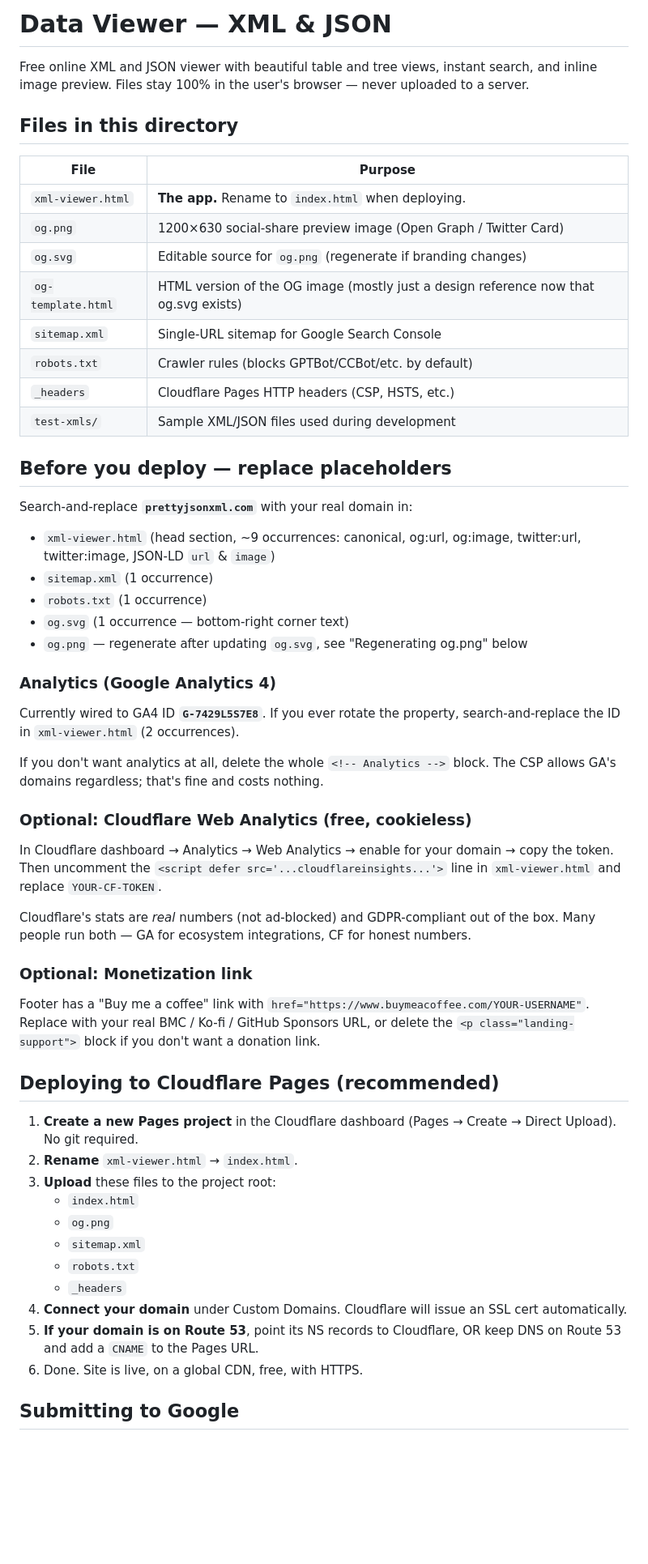
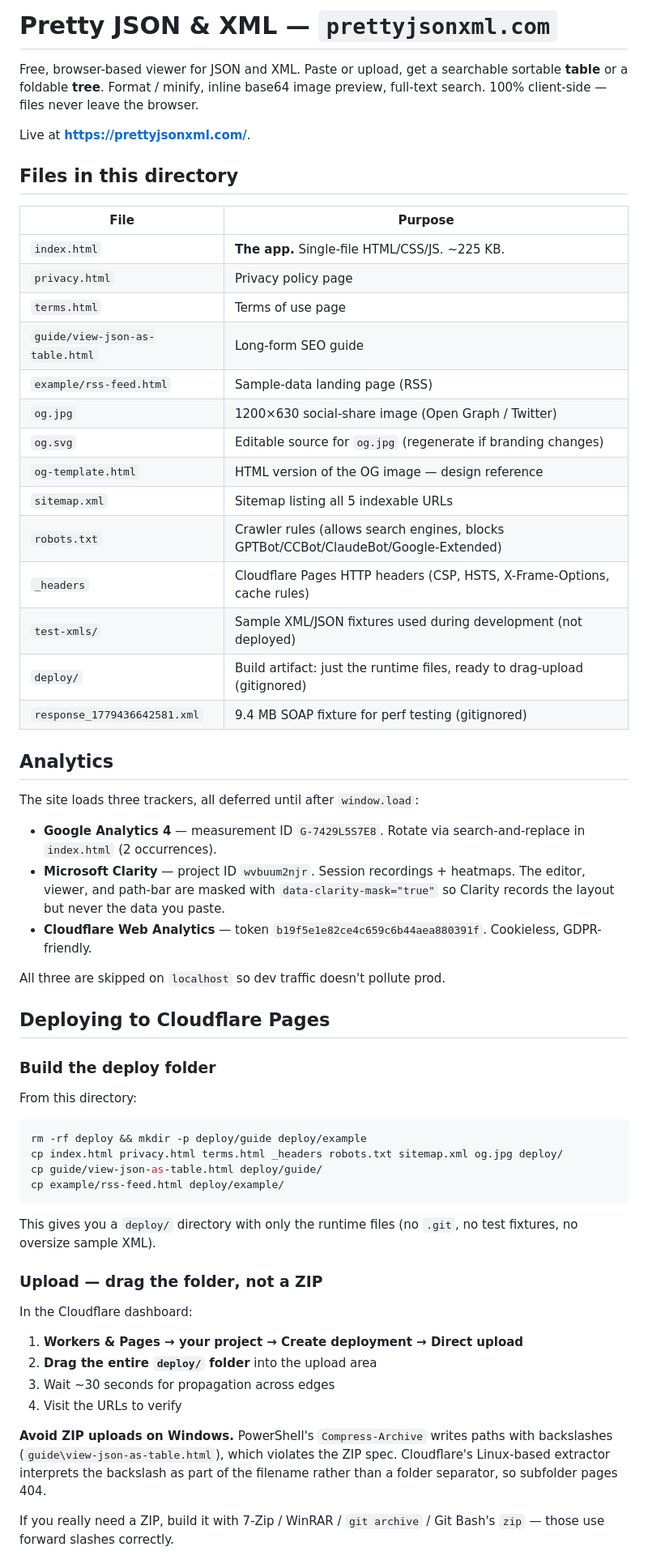
Before and after one commit to aleksandre-mtchedlishvili/prettyjsonxml.com, a Markdown page: README.md, the part around one of its changes. Shown at 81% size. Drawn GitHub-style; blank space fills up the shorter version.

````diff
--- a/README.md
+++ b/README.md
@@ -1,59 +1,63 @@
-# Data Viewer — XML & JSON
+# Pretty JSON & XML — `prettyjsonxml.com`
 
-Free online XML and JSON viewer with beautiful table and tree views, instant search, and inline image preview. Files stay 100% in the user's browser — never uploaded to a server.
+Free, browser-based viewer for JSON and XML. Paste or upload, get a searchable sortable **table** or a foldable **tree**. Format / minify, inline base64 image preview, full-text search. 100% client-side — files never leave the browser.
+
+Live at **<https://prettyjsonxml.com/>**.
 
 ## Files in this directory
 
 | File | Purpose |
 |---|---|
-| `xml-viewer.html` | **The app.** Rename to `index.html` when deploying. |
-| `og.png` | 1200×630 social-share preview image (Open Graph / Twitter Card) |
-| `og.svg` | Editable source for `og.png` (regenerate if branding changes) |
-| `og-template.html` | HTML version of the OG image (mostly just a design reference now that og.svg exists) |
-| `sitemap.xml` | Single-URL sitemap for Google Search Console |
-| `robots.txt` | Crawler rules (blocks GPTBot/CCBot/etc. by default) |
-| `_headers` | Cloudflare Pages HTTP headers (CSP, HSTS, etc.) |
-| `test-xmls/` | Sample XML/JSON files used during development |
+| `index.html` | **The app.** Single-file HTML/CSS/JS. ~225 KB. |
+| `privacy.html` | Privacy policy page |
+| `terms.html` | Terms of use page |
+| `guide/view-json-as-table.html` | Long-form SEO guide |
+| `example/rss-feed.html` | Sample-data landing page (RSS) |
+| `og.jpg` | 1200×630 social-share image (Open Graph / Twitter) |
+| `og.svg` | Editable source for `og.jpg` (regenerate if branding changes) |
+| `og-template.html` | HTML version of the OG image — design reference |
+| `sitemap.xml` | Sitemap listing all 5 indexable URLs |
+| `robots.txt` | Crawler rules (allows search engines, blocks GPTBot/CCBot/ClaudeBot/Google-Extended) |
+| `_headers` | Cloudflare Pages HTTP headers (CSP, HSTS, X-Frame-Options, cache rules) |
+| `test-xmls/` | Sample XML/JSON fixtures used during development (not deployed) |
+| `deploy/` | Build artifact: just the runtime files, ready to drag-upload (gitignored) |
+| `response_1779436642581.xml` | 9.4 MB SOAP fixture for perf testing (gitignored) |
 
-## Before you deploy — replace placeholders
+## Analytics
 
-Search-and-replace **`prettyjsonxml.com`** with your real domain in:
+The site loads three trackers, all deferred until after `window.load`:
 
-- `xml-viewer.html` (head section, ~9 occurrences: canonical, og:url, og:image, twitter:url, twitter:image, JSON-LD `url` & `image`)
-- `sitemap.xml` (1 occurrence)
-- `robots.txt` (1 occurrence)
-- `og.svg` (1 occurrence — bottom-right corner text)
-- `og.png` — regenerate after updating `og.svg`, see "Regenerating og.png" below
+- **Google Analytics 4** — measurement ID `G-7429L5S7E8`. Rotate via search-and-replace in `index.html` (2 occurrences).
+- **Microsoft Clarity** — project ID `wvbuum2njr`. Session recordings + heatmaps. The editor, viewer, and path-bar are masked with `data-clarity-mask="true"` so Clarity records the layout but never the data you paste.
+- **Cloudflare Web Analytics** — token `b19f5e1e82ce4c659c6b44aea880391f`. Cookieless, GDPR-friendly.
 
-### Analytics (Google Analytics 4)
+All three are skipped on `localhost` so dev traffic doesn't pollute prod.
 
-Currently wired to GA4 ID **`G-7429L5S7E8`**. If you ever rotate the property, search-and-replace the ID in `xml-viewer.html` (2 occurrences).
+## Deploying to Cloudflare Pages
 
-If you don't want analytics at all, delete the whole `<!-- Analytics -->` block. The CSP allows GA's domains regardless; that's fine and costs nothing.
+### Build the deploy folder
 
-### Optional: Cloudflare Web Analytics (free, cookieless)
+From this directory:
 
-In Cloudflare dashboard → Analytics → Web Analytics → enable for your domain → copy the token. Then uncomment the `<script defer src='...cloudflareinsights...'>` line in `xml-viewer.html` and replace `YOUR-CF-TOKEN`.
+```bash
+rm -rf deploy && mkdir -p deploy/guide deploy/example
+cp index.html privacy.html terms.html _headers robots.txt sitemap.xml og.jpg deploy/
+cp guide/view-json-as-table.html deploy/guide/
+cp example/rss-feed.html deploy/example/
+```
 
-Cloudflare's stats are *real* numbers (not ad-blocked) and GDPR-compliant out of the box. Many people run both — GA for ecosystem integrations, CF for honest numbers.
+This gives you a `deploy/` directory with only the runtime files (no `.git`, no test fixtures, no oversize sample XML).
 
-### Optional: Monetization link
+### Upload — drag the **folder**, not a ZIP
 
-Footer has a "Buy me a coffee" link with `href="https://www.buymeacoffee.com/YOUR-USERNAME"`. Replace with your real BMC / Ko-fi / GitHub Sponsors URL, or delete the `<p class="landing-support">` block if you don't want a donation link.
+In the Cloudflare dashboard:
 
-## Deploying to Cloudflare Pages (recommended)
+1. **Workers & Pages → your project → Create deployment → Direct upload**
+2. **Drag the entire `deploy/` folder** into the upload area
+3. Wait ~30 seconds for propagation across edges
+4. Visit the URLs to verify
 
-1. **Create a new Pages project** in the Cloudflare dashboard (Pages → Create → Direct Upload). No git required.
-2. **Rename** `xml-viewer.html` → `index.html`.
-3. **Upload** these files to the project root:
-   - `index.html`
-   - `og.png`
-   - `sitemap.xml`
-   - `robots.txt`
-   - `_headers`
-4. **Connect your domain** under Custom Domains. Cloudflare will issue an SSL cert automatically.
-5. **If your domain is on Route 53**, point its NS records to Cloudflare, OR keep DNS on Route 53 and add a `CNAME` to the Pages URL.
-6. Done. Site is live, on a global CDN, free, with HTTPS.
+**Avoid ZIP uploads on Windows.** PowerShell's `Compress-Archive` writes paths with backslashes (`guide\view-json-as-table.html`), which violates the ZIP spec. Cloudflare's Linux-based extractor interprets the backslash as part of the filename rather than a folder separator, so subfolder pages 404.
 
-## Submitting to Google
+If you really need a ZIP, build it with 7-Zip / WinRAR / `git archive` / Git Bash's `zip` — those use forward slashes correctly.
 
````
Also changed, not shown: other parts of README.md (+58 -25 lines).
